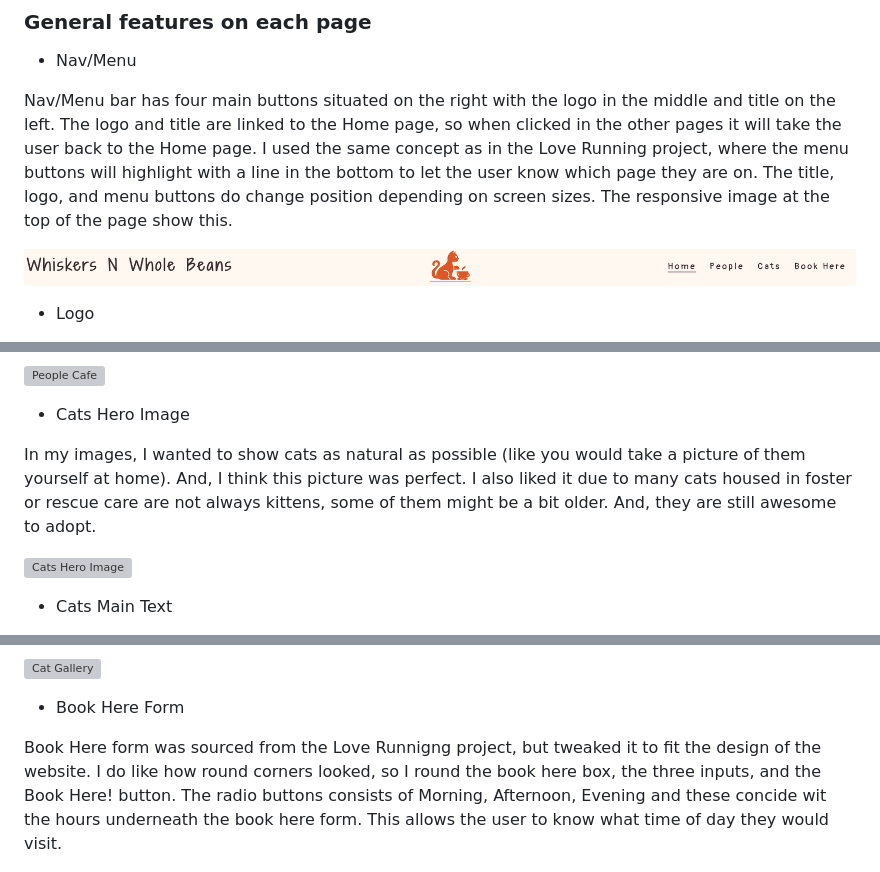
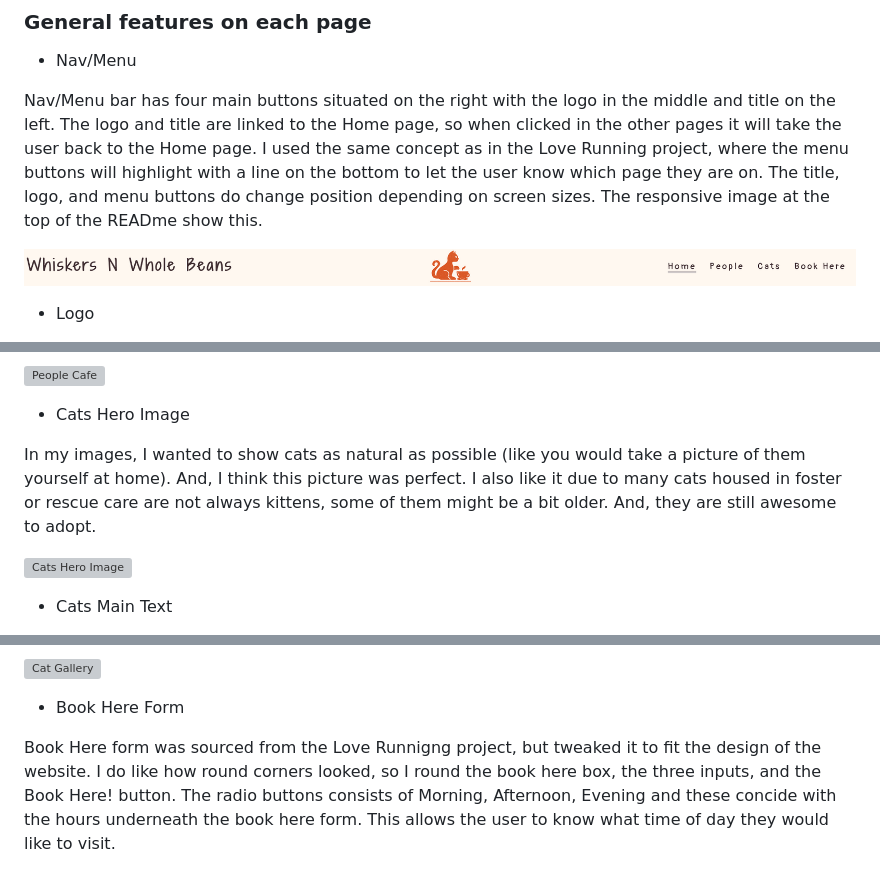
Before and after one commit to apita1423/whiskers-n-whole-beans, a Markdown page: README.md, 3 parts joined by grey strips. GitHub-like rendering; grey boxes are pictures that could not be loaded.

```diff
--- a/README.md
+++ b/README.md
@@ -91,7 +91,7 @@ I used Balsamiq to bring my ideas to "life". There was a lot that I added to the
 ### General features on each page
 - Nav/Menu
 
-Nav/Menu bar has four main buttons situated on the right with the logo in the middle and title on the left. The logo and title are linked to the Home page, so when clicked in the other pages it will take the user back to the Home page. I used the same concept as in the Love Running project, where the menu buttons will highlight with a line in the bottom to let the user know which page they are on. The title, logo, and menu buttons do change position depending on screen sizes. The responsive image at the top of the page show this.
+Nav/Menu bar has four main buttons situated on the right with the logo in the middle and title on the left. The logo and title are linked to the Home page, so when clicked in the other pages it will take the user back to the Home page. I used the same concept as in the Love Running project, where the menu buttons will highlight with a line on the bottom to let the user know which page they are on. The title, logo, and menu buttons do change position depending on screen sizes. The responsive image at the top of the READme show this.
 
 ![Navigation and Menu](/assets/readme-images/nav-menu.png)
 
@@ -163,7 +163,7 @@ In my wireframes, I dedicated a whole page to the cafe, but because of time I ha
 
 - Cats Hero Image
 
-In my images, I wanted to show cats as natural as possible (like you would take a picture of them yourself at home). And, I think this picture was perfect. I also liked it due to many cats housed in foster or rescue care are not always kittens, some of them might be a bit older. And, they are still awesome to adopt.
+In my images, I wanted to show cats as natural as possible (like you would take a picture of them yourself at home). And, I think this picture was perfect. I also like it due to many cats housed in foster or rescue care are not always kittens, some of them might be a bit older. And, they are still awesome to adopt.
 
 ![Cats Hero Image](/assets/readme-images/cats-hero-image.png)
 
@@ -181,7 +181,7 @@ I took the idea of the gallery from the Love Running project. I wanted to convey
 
 - Book Here Form
 
-Book Here form was sourced from the Love Runnigng project, but tweaked it to fit the design of the website. I do like how round corners looked, so I round the book here box, the three inputs, and the Book Here! button. The radio buttons consists of Morning, Afternoon, Evening and these concide wit the hours underneath the book here form. This allows the user to know what time of day they would visit.
+Book Here form was sourced from the Love Runnigng project, but tweaked it to fit the design of the website. I do like how round corners looked, so I round the book here box, the three inputs, and the Book Here! button. The radio buttons consists of Morning, Afternoon, Evening and these concide with the hours underneath the book here form. This allows the user to know what time of day they would like to visit.
 
 ![Book Here Form](/assets/readme-images/book-here-form.png)
 
```
Also changed, not shown: other parts of README.md (+14 -14 lines), assets/readme-images/home-intro.png, 1 other file.
